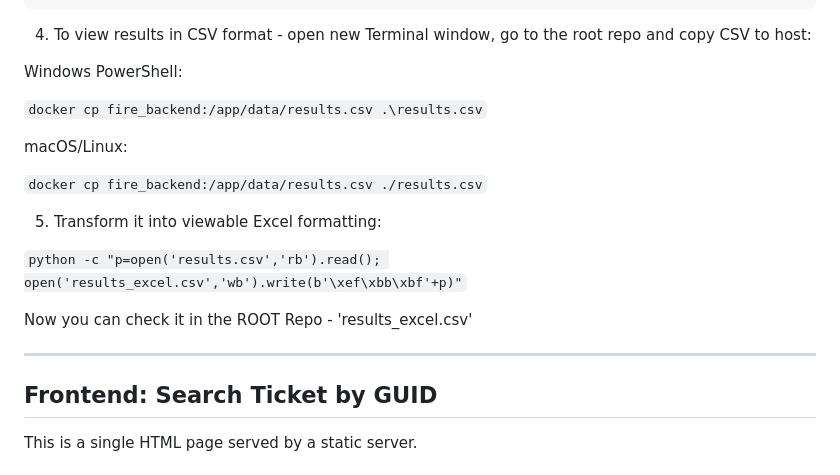
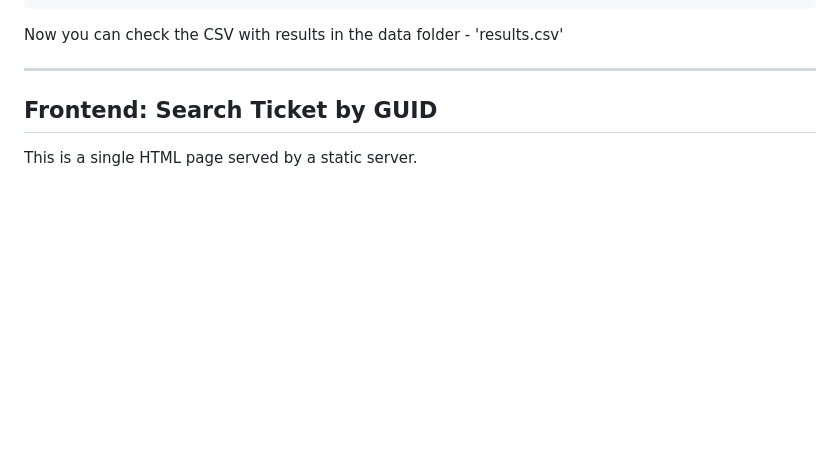
Before and after one commit to YevgeniyDev/freedom_datasaur, a Markdown page: README.md, the part around the change. Drawn GitHub-style; blank space fills up the shorter version.

Commit message:
Revise CSV results instructions in README
Updated instructions for viewing results in CSV format.

````diff
--- a/README.md
+++ b/README.md
@@ -112,21 +112,7 @@ PY
 "
 ```
 
-4. To view results in CSV format - open new Terminal window, go to the root repo and copy CSV to host:
-
-Windows PowerShell:
-
-`docker cp fire_backend:/app/data/results.csv .\results.csv`
-
-macOS/Linux:
-
-`docker cp fire_backend:/app/data/results.csv ./results.csv`
-
-5. Transform it into viewable Excel formatting:
-
-`python -c "p=open('results.csv','rb').read(); open('results_excel.csv','wb').write(b'\xef\xbb\xbf'+p)"`
-
-Now you can check it in the ROOT Repo - 'results_excel.csv'
+Now you can check the CSV with results in the data folder - 'results.csv'
 
 ---
 
````
